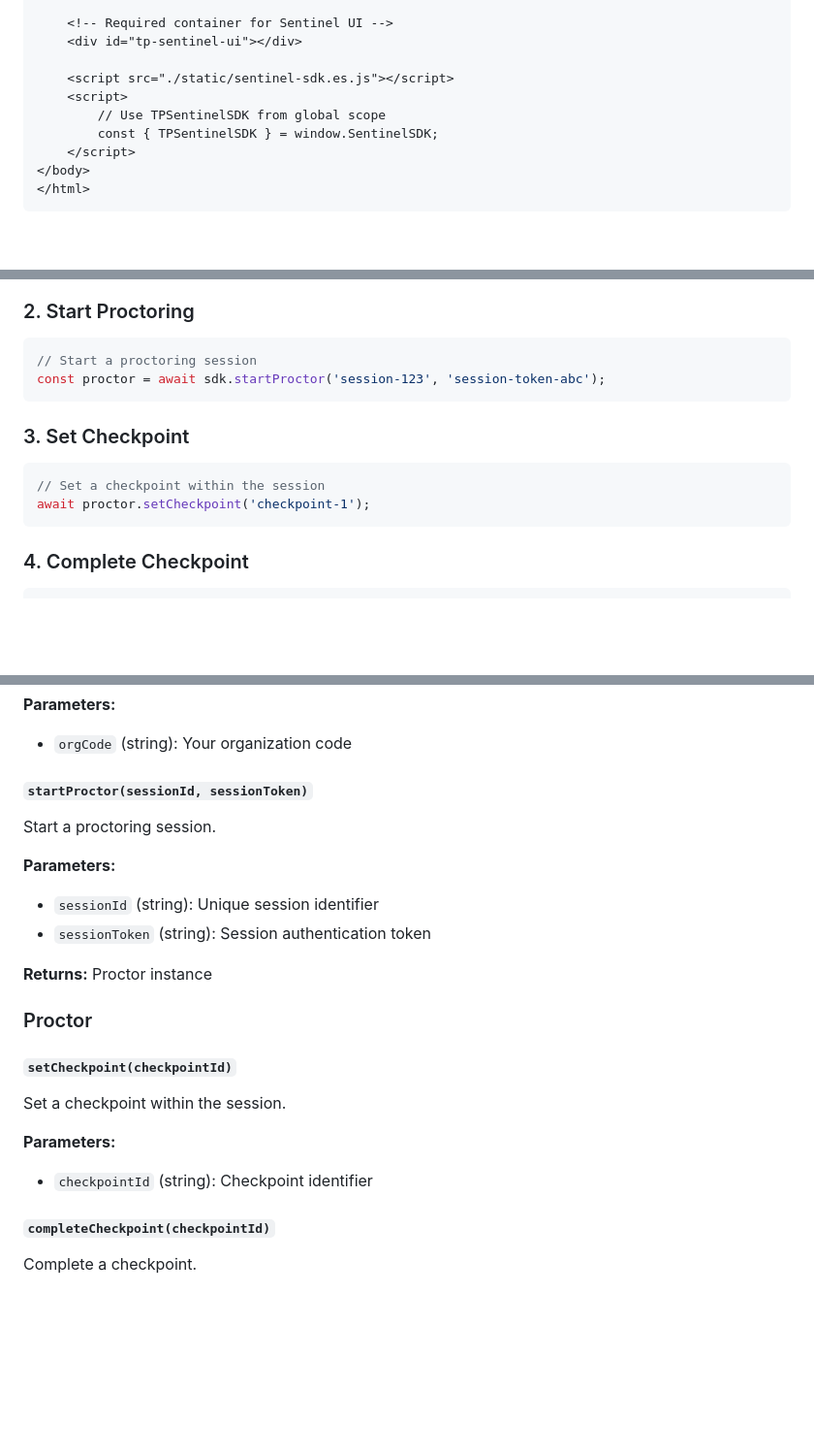
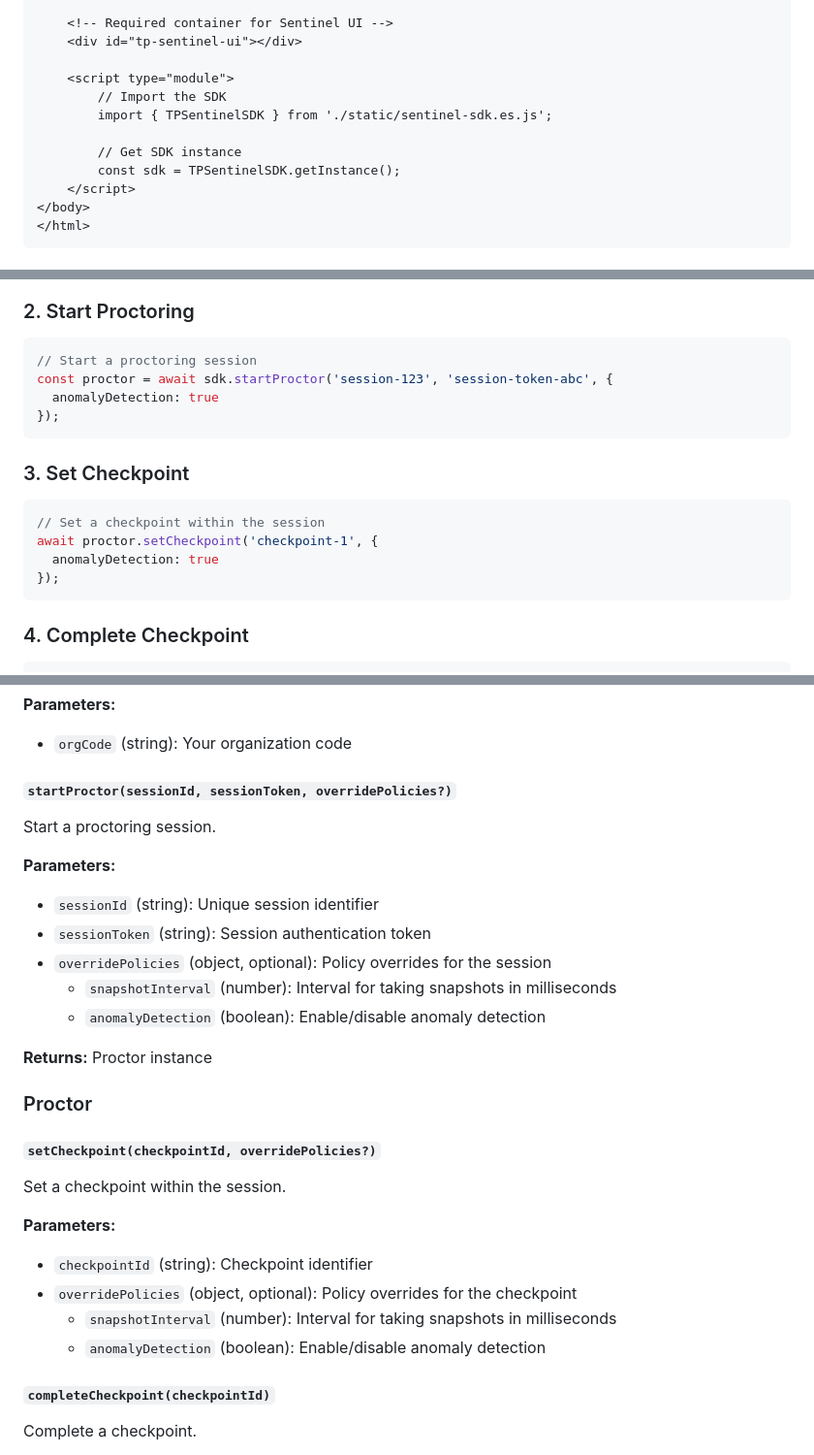
Before and after one commit to harinath01/sentinel-js-example, a Markdown page: README.md, 3 parts joined by grey strips. Shown: that part at 97% size. Drawn GitHub-style; blank space fills up the shorter version.

Commit message:
Update documentation

````diff
--- a/README.md
+++ b/README.md
@@ -15,10 +15,12 @@ Include the built SDK files in your HTML:
     <!-- Required container for Sentinel UI -->
     <div id="tp-sentinel-ui"></div>
 
-    <script src="./static/sentinel-sdk.es.js"></script>
-    <script>
-        // Use TPSentinelSDK from global scope
-        const { TPSentinelSDK } = window.SentinelSDK;
+    <script type="module">
+        // Import the SDK
+        import { TPSentinelSDK } from './static/sentinel-sdk.es.js';
+
+        // Get SDK instance
+        const sdk = TPSentinelSDK.getInstance();
     </script>
 </body>
 </html>
@@ -42,14 +44,18 @@ sdk.initialize('your-org-code-here');
 
 ```javascript
 // Start a proctoring session
-const proctor = await sdk.startProctor('session-123', 'session-token-abc');
+const proctor = await sdk.startProctor('session-123', 'session-token-abc', {
+  anomalyDetection: true
+});
 ```
 
 ### 3. Set Checkpoint
 
 ```javascript
 // Set a checkpoint within the session
-await proctor.setCheckpoint('checkpoint-1');
+await proctor.setCheckpoint('checkpoint-1', {
+  anomalyDetection: true
+});
 ```
 
 ### 4. Complete Checkpoint
@@ -199,7 +205,7 @@ Initialize the SDK with your organization code.
 
 * `orgCode` (string): Your organization code
 
-#### `startProctor(sessionId, sessionToken)`
+#### `startProctor(sessionId, sessionToken, overridePolicies?)`
 
 Start a proctoring session.
 
@@ -207,18 +213,24 @@ Start a proctoring session.
 
 * `sessionId` (string): Unique session identifier
 * `sessionToken` (string): Session authentication token
+* `overridePolicies` (object, optional): Policy overrides for the session
+  * `snapshotInterval` (number): Interval for taking snapshots in milliseconds
+  * `anomalyDetection` (boolean): Enable/disable anomaly detection
 
 **Returns:** Proctor instance
 
 ### Proctor
 
-#### `setCheckpoint(checkpointId)`
+#### `setCheckpoint(checkpointId, overridePolicies?)`
 
 Set a checkpoint within the session.
 
 **Parameters:**
 
 * `checkpointId` (string): Checkpoint identifier
+* `overridePolicies` (object, optional): Policy overrides for the checkpoint
+  * `snapshotInterval` (number): Interval for taking snapshots in milliseconds
+  * `anomalyDetection` (boolean): Enable/disable anomaly detection
 
 #### `completeCheckpoint(checkpointId)`
 
````
Also changed, not shown: other parts of README.md (+5 -5 lines).
